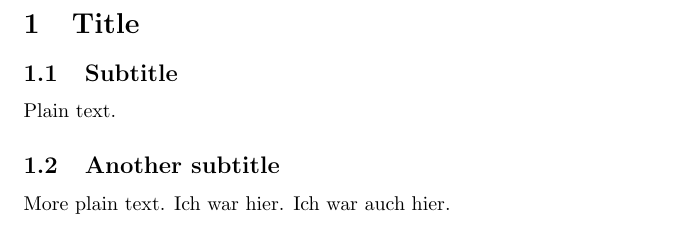
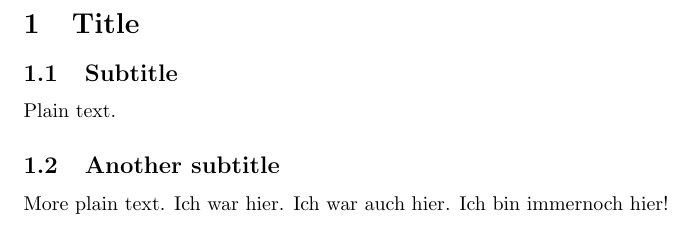
Before and after one commit to HSR-Stud/Sandkasten, a LaTeX document (document.tex): part of the page, cut so that both start at the same text. Compiled offline with pdfLaTeX.

Commit message:
Immernoch hier!

```diff
--- a/document.tex
+++ b/document.tex
@@ -16,6 +16,7 @@ Plain text.
 More plain text.
 Ich war hier.
 Ich war auch hier.
+Ich bin immernoch hier!
 
 
 \end{document}
```
